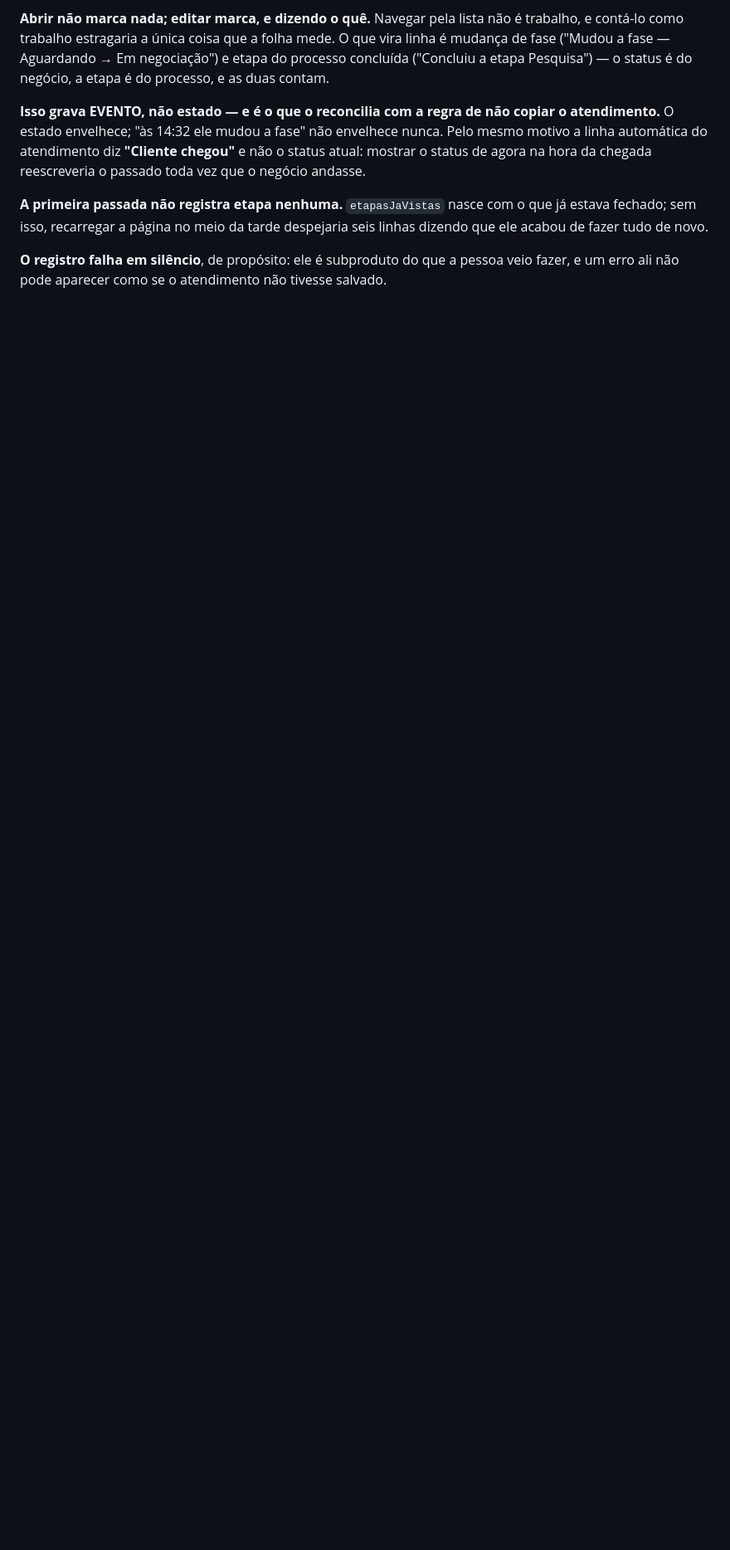
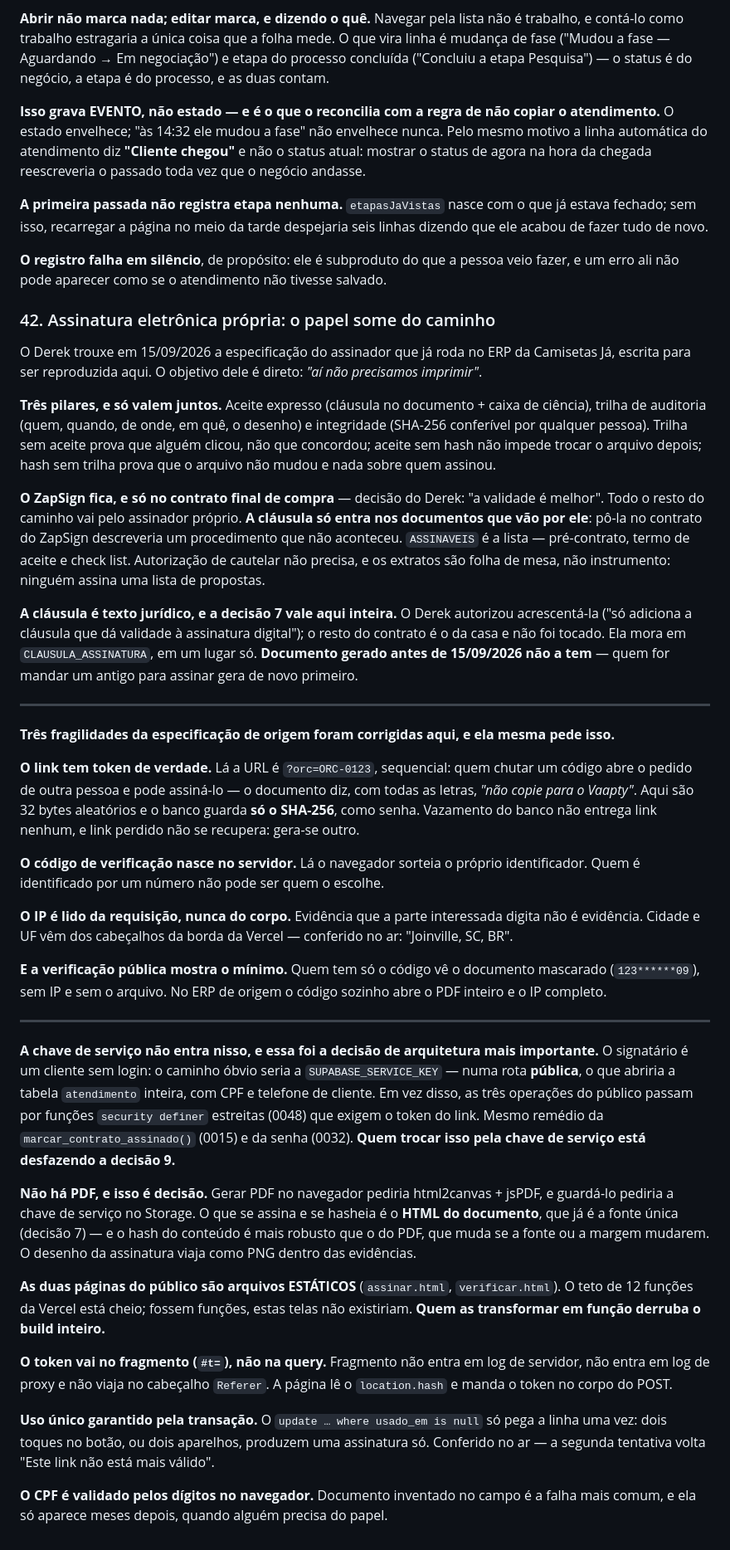
Before and after one commit to dereksdmelo/ERP-VAAPTY, a Markdown page: CLAUDE.md, the part around the change. Shown at 83% size. GitHub-like rendering; blank space fills up the shorter version.

Commit message:
Registra a decisao 42: assinatura eletronica propria
Co-Authored-By: Claude Opus 5 <noreply@anthropic.com>

```diff
--- a/CLAUDE.md
+++ b/CLAUDE.md
@@ -2351,3 +2351,93 @@ tudo de novo.
 **O registro falha em silêncio**, de propósito: ele é subproduto do que
 a pessoa veio fazer, e um erro ali não pode aparecer como se o
 atendimento não tivesse salvado.
+
+
+### 42. Assinatura eletrônica própria: o papel some do caminho
+
+O Derek trouxe em 15/09/2026 a especificação do assinador que já roda
+no ERP da Camisetas Já, escrita para ser reproduzida aqui. O objetivo
+dele é direto: *"aí não precisamos imprimir"*.
+
+**Três pilares, e só valem juntos.** Aceite expresso (cláusula no
+documento + caixa de ciência), trilha de auditoria (quem, quando, de
+onde, em quê, o desenho) e integridade (SHA-256 conferível por
+qualquer pessoa). Trilha sem aceite prova que alguém clicou, não que
+concordou; aceite sem hash não impede trocar o arquivo depois; hash
+sem trilha prova que o arquivo não mudou e nada sobre quem assinou.
+
+**O ZapSign fica, e só no contrato final de compra** — decisão do
+Derek: "a validade é melhor". Todo o resto do caminho vai pelo
+assinador próprio. **A cláusula só entra nos documentos que vão por
+ele**: pô-la no contrato do ZapSign descreveria um procedimento que
+não aconteceu. `ASSINAVEIS` é a lista — pré-contrato, termo de aceite
+e check list. Autorização de cautelar não precisa, e os extratos são
+folha de mesa, não instrumento: ninguém assina uma lista de propostas.
+
+**A cláusula é texto jurídico, e a decisão 7 vale aqui inteira.** O
+Derek autorizou acrescentá-la ("só adiciona a cláusula que dá validade
+à assinatura digital"); o resto do contrato é o da casa e não foi
+tocado. Ela mora em `CLAUSULA_ASSINATURA`, em um lugar só. **Documento
+gerado antes de 15/09/2026 não a tem** — quem for mandar um antigo
+para assinar gera de novo primeiro.
+
+---
+
+**Três fragilidades da especificação de origem foram corrigidas aqui,
+e ela mesma pede isso.**
+
+**O link tem token de verdade.** Lá a URL é `?orc=ORC-0123`,
+sequencial: quem chutar um código abre o pedido de outra pessoa e pode
+assiná-lo — o documento diz, com todas as letras, *"não copie para o
+Vaapty"*. Aqui são 32 bytes aleatórios e o banco guarda **só o
+SHA-256**, como senha. Vazamento do banco não entrega link nenhum, e
+link perdido não se recupera: gera-se outro.
+
+**O código de verificação nasce no servidor.** Lá o navegador sorteia
+o próprio identificador. Quem é identificado por um número não pode
+ser quem o escolhe.
+
+**O IP é lido da requisição, nunca do corpo.** Evidência que a parte
+interessada digita não é evidência. Cidade e UF vêm dos cabeçalhos da
+borda da Vercel — conferido no ar: "Joinville, SC, BR".
+
+**E a verificação pública mostra o mínimo.** Quem tem só o código vê o
+documento mascarado (`123******09`), sem IP e sem o arquivo. No ERP de
+origem o código sozinho abre o PDF inteiro e o IP completo.
+
+---
+
+**A chave de serviço não entra nisso, e essa foi a decisão de
+arquitetura mais importante.** O signatário é um cliente sem login: o
+caminho óbvio seria a `SUPABASE_SERVICE_KEY` — numa rota **pública**, o
+que abriria a tabela `atendimento` inteira, com CPF e telefone de
+cliente. Em vez disso, as três operações do público passam por funções
+`security definer` estreitas (0048) que exigem o token do link. Mesmo
+remédio da `marcar_contrato_assinado()` (0015) e da senha (0032).
+**Quem trocar isso pela chave de serviço está desfazendo a decisão 9.**
+
+**Não há PDF, e isso é decisão.** Gerar PDF no navegador pediria
+html2canvas + jsPDF, e guardá-lo pediria a chave de serviço no
+Storage. O que se assina e se hasheia é o **HTML do documento**, que já
+é a fonte única (decisão 7) — e o hash do conteúdo é mais robusto que
+o do PDF, que muda se a fonte ou a margem mudarem. O desenho da
+assinatura viaja como PNG dentro das evidências.
+
+**As duas páginas do público são arquivos ESTÁTICOS** (`assinar.html`,
+`verificar.html`). O teto de 12 funções da Vercel está cheio; fossem
+funções, estas telas não existiriam. **Quem as transformar em função
+derruba o build inteiro.**
+
+**O token vai no fragmento (`#t=`), não na query.** Fragmento não entra
+em log de servidor, não entra em log de proxy e não viaja no cabeçalho
+`Referer`. A página lê o `location.hash` e manda o token no corpo do
+POST.
+
+**Uso único garantido pela transação.** O `update … where usado_em is
+null` só pega a linha uma vez: dois toques no botão, ou dois
+aparelhos, produzem uma assinatura só. Conferido no ar — a segunda
+tentativa volta "Este link não está mais válido".
+
+**O CPF é validado pelos dígitos no navegador.** Documento inventado no
+campo é a falha mais comum, e ela só aparece meses depois, quando
+alguém precisa do papel.
```
